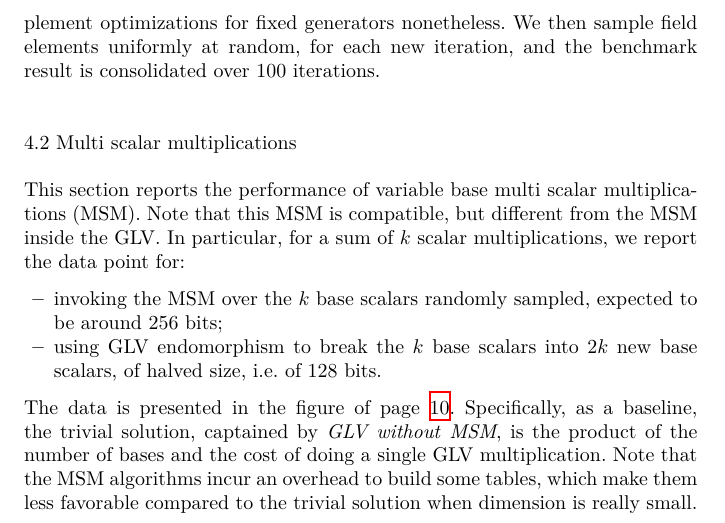
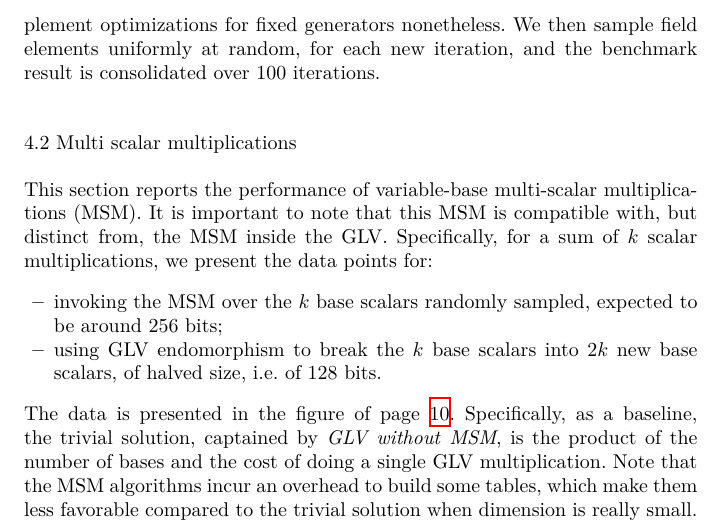
Before and after one commit to asanso/Bandersnatch, a LaTeX paper (paper/bandersnatch.tex): part of page 9 of 12, cut so that both start at the same text. Compiled offline with XeLaTeX.

Commit message:
reviewer 2 minor

```diff
--- a/paper/bandersnatch.tex
+++ b/paper/bandersnatch.tex
@@ -522,13 +522,8 @@ uniformly at random, for each new iteration, and the benchmark
 result is consolidated over 100 iterations.
 
 \subsection{Multi scalar multiplications}
-This section reports the performance of variable base
-multi scalar multiplications (MSM). Note that this MSM is
-compatible, but
-different
-from the MSM inside the GLV.
-In particular, for a sum of $k$ scalar multiplications,
-we report the data point for:
+This section reports the performance of variable-base multi-scalar multiplications (MSM). It is important to note that this MSM is compatible with, but distinct from, the MSM inside the GLV. Specifically, for a sum of $k$ scalar multiplications, we present the data points for:
+
 \begin{itemize}
   \item invoking the MSM over the $k$ base scalars randomly sampled,
     expected to be around 256 bits;
```
